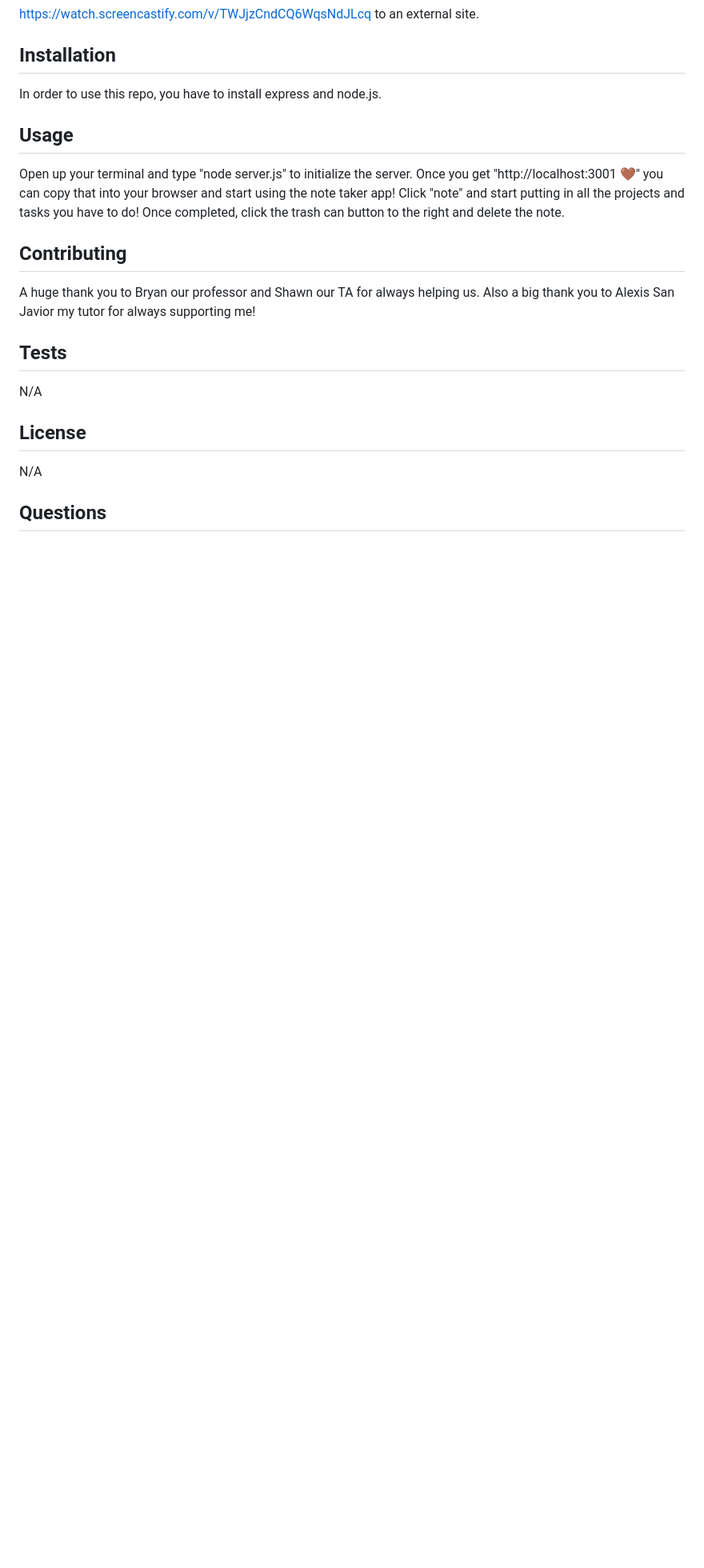
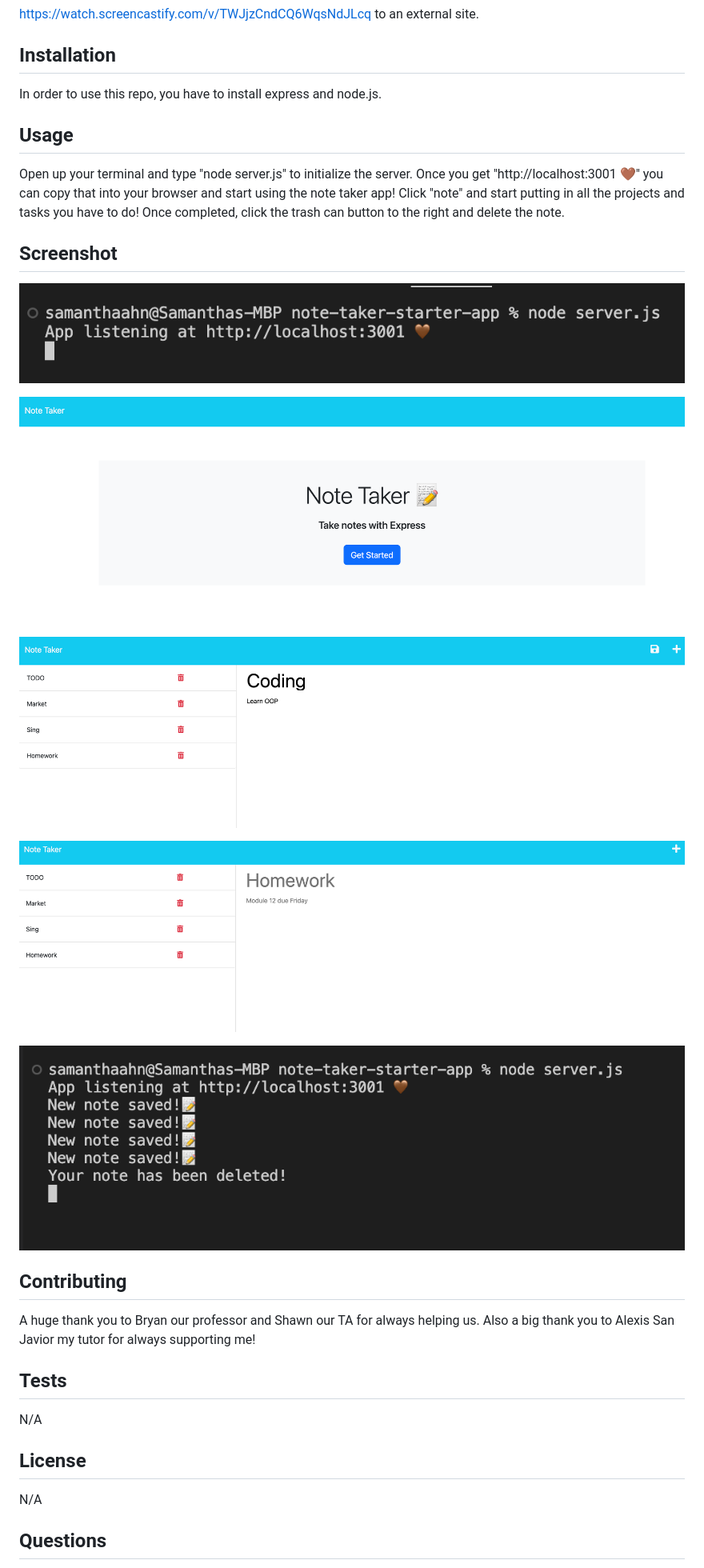
Before and after one commit to samanthaahn/note-taker-starter-app, a Markdown page: README.md, the part around the change. Shown: that part at 80% size. Drawn GitHub-style; pictures changed too: assets/images/Screenshot 2023-04-11 at 8.02.17 PM.png (added), assets/images/Screenshot 2023-04-11 at 8.02.35 PM.png (added), assets/images/Screenshot 2023-04-11 at 8.03.20 PM.png (added); blank space fills up the shorter version.

Commit message:
added screenshots '

```diff
--- a/README.md
+++ b/README.md
@@ -19,6 +19,18 @@ In order to use this repo, you have to install express and node.js.
 ## Usage
 Open up your terminal and type "node server.js" to initialize the server. Once you get "http://localhost:3001 🤎" you can copy that into your browser and start using the note taker app! Click "note" and start putting in all the projects and tasks you have to do! Once completed, click the trash can button to the right and delete the note.
 
+## Screenshot
+![alt text](./assets/images/Screenshot%202023-04-11%20at%208.02.17%20PM.png)
+
+![alt text](./assets/images/Screenshot%202023-04-11%20at%208.02.35%20PM.png)
+
+![alt text](./assets/images/Screenshot%202023-04-11%20at%208.03.20%20PM.png)
+
+![alt text](./assets/images/Screenshot%202023-04-11%20at%208.03.34%20PM.png)
+
+![alt text](./assets/images/Screenshot%202023-04-11%20at%208.05.15%20PM.png)
+
+
 ## Contributing
 A huge thank you to Bryan our professor and Shawn our TA for always helping us. Also a big thank you to Alexis San Javior my tutor for always supporting me!
 
```
Also changed, not shown: 1 other file.
